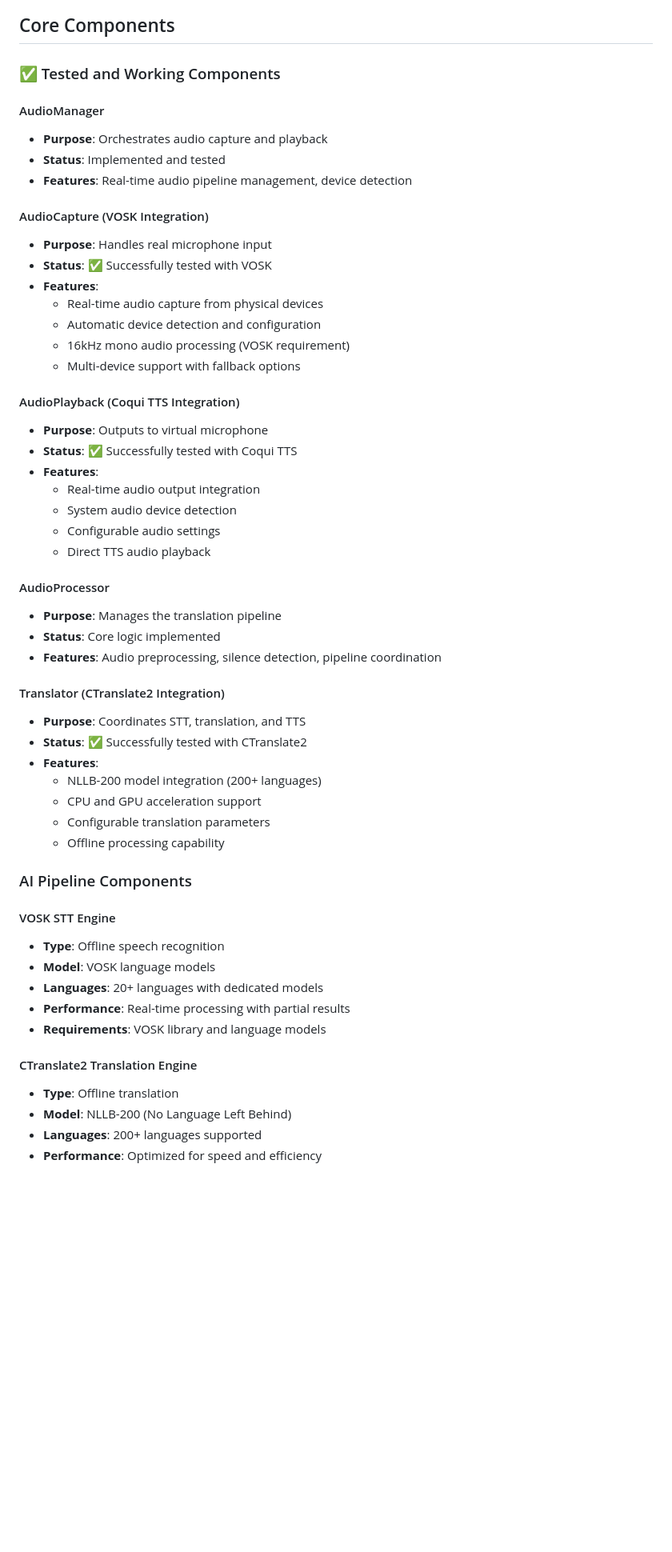
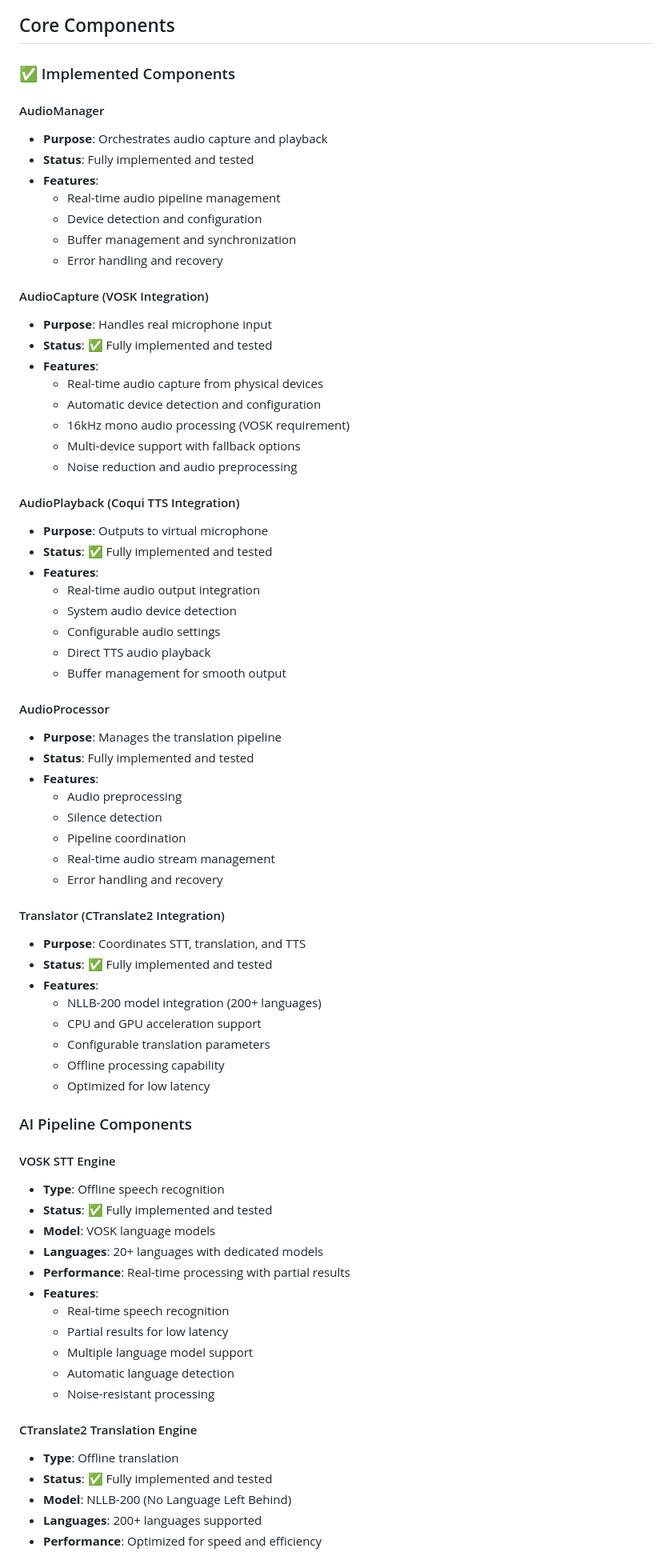
Before and after one commit to irakr/voipglot-win, a Markdown page: docs/architecture.md, the part around one of its changes. Shown at 80% size. Drawn GitHub-style; blank space fills up the shorter version.

```diff
--- a/docs/architecture.md
+++ b/docs/architecture.md
@@ -137,56 +137,75 @@ sequenceDiagram
 
 ## Core Components
 
-### ✅ Tested and Working Components
+### ✅ Implemented Components
 
 #### AudioManager
 - **Purpose**: Orchestrates audio capture and playback
-- **Status**: Implemented and tested
-- **Features**: Real-time audio pipeline management, device detection
+- **Status**: Fully implemented and tested
+- **Features**:
+  - Real-time audio pipeline management
+  - Device detection and configuration
+  - Buffer management and synchronization
+  - Error handling and recovery
 
 #### AudioCapture (VOSK Integration)
 - **Purpose**: Handles real microphone input
-- **Status**: ✅ Successfully tested with VOSK
+- **Status**: ✅ Fully implemented and tested
 - **Features**:
   - Real-time audio capture from physical devices
   - Automatic device detection and configuration
   - 16kHz mono audio processing (VOSK requirement)
   - Multi-device support with fallback options
+  - Noise reduction and audio preprocessing
 
 #### AudioPlayback (Coqui TTS Integration)
 - **Purpose**: Outputs to virtual microphone
-- **Status**: ✅ Successfully tested with Coqui TTS
+- **Status**: ✅ Fully implemented and tested
 - **Features**:
   - Real-time audio output integration
   - System audio device detection
   - Configurable audio settings
   - Direct TTS audio playback
+  - Buffer management for smooth output
 
 #### AudioProcessor
 - **Purpose**: Manages the translation pipeline
-- **Status**: Core logic implemented
-- **Features**: Audio preprocessing, silence detection, pipeline coordination
+- **Status**: Fully implemented and tested
+- **Features**:
+  - Audio preprocessing
+  - Silence detection
+  - Pipeline coordination
+  - Real-time audio stream management
+  - Error handling and recovery
 
 #### Translator (CTranslate2 Integration)
 - **Purpose**: Coordinates STT, translation, and TTS
-- **Status**: ✅ Successfully tested with CTranslate2
+- **Status**: ✅ Fully implemented and tested
 - **Features**:
   - NLLB-200 model integration (200+ languages)
   - CPU and GPU acceleration support
   - Configurable translation parameters
   - Offline processing capability
+  - Optimized for low latency
 
 ### AI Pipeline Components
 
 #### VOSK STT Engine
 - **Type**: Offline speech recognition
+- **Status**: ✅ Fully implemented and tested
 - **Model**: VOSK language models
 - **Languages**: 20+ languages with dedicated models
 - **Performance**: Real-time processing with partial results
-- **Requirements**: VOSK library and language models
+- **Features**:
+  - Real-time speech recognition
+  - Partial results for low latency
+  - Multiple language model support
+  - Automatic language detection
+  - Noise-resistant processing
 
 #### CTranslate2 Translation Engine
 - **Type**: Offline translation
+- **Status**: ✅ Fully implemented and tested
 - **Model**: NLLB-200 (No Language Left Behind)
 - **Languages**: 200+ languages supported
 - **Performance**: Optimized for speed and efficiency
```
Also changed, not shown: other parts of docs/architecture.md (+16 -6 lines), README.md (+15 -10 lines).
